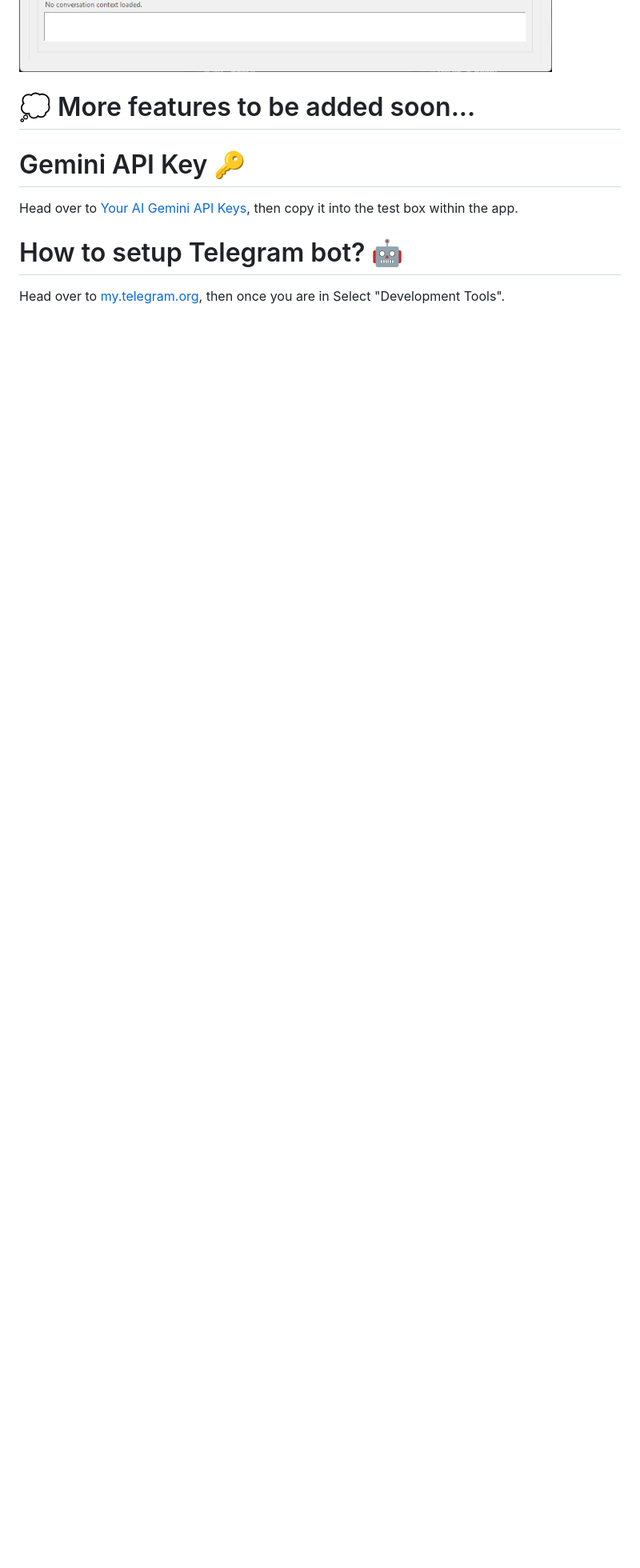
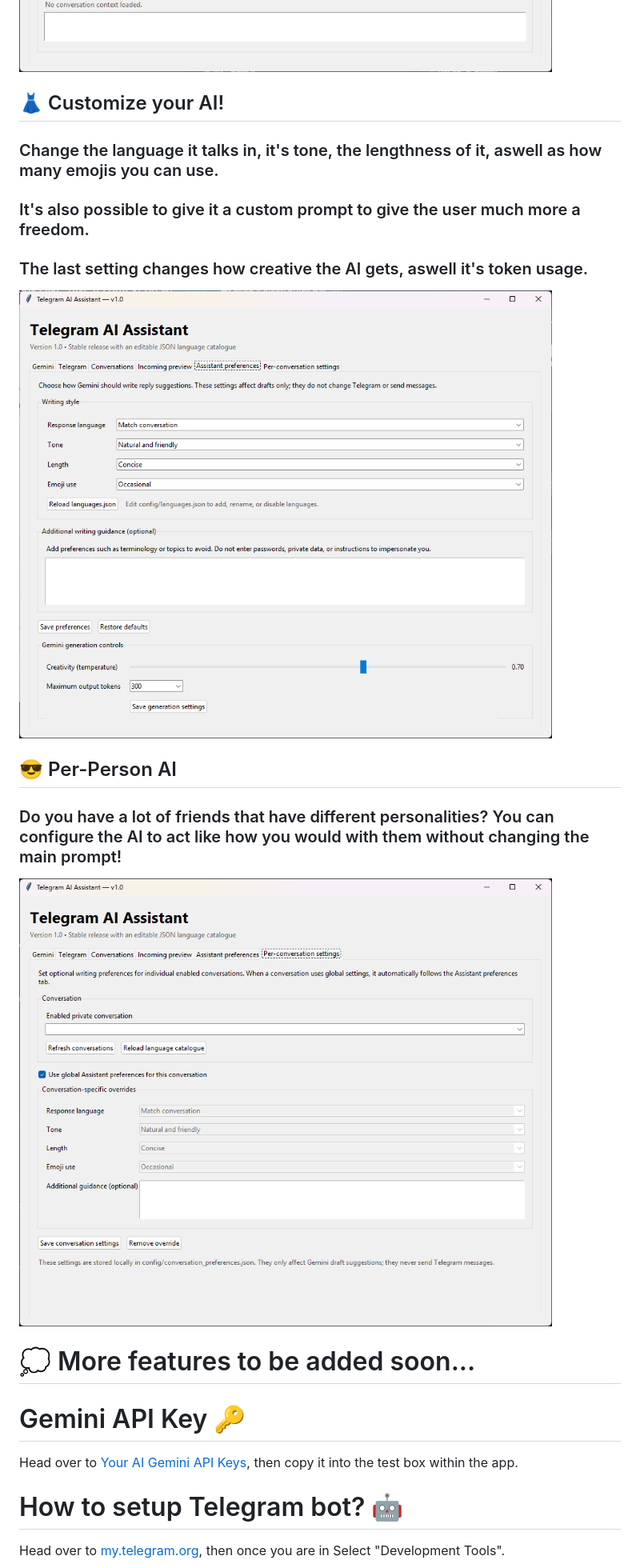
Before and after one commit to SZEBIKAGamer72/TelegramAIreplier, a Markdown page: README.md, the part around the change. Shown at 80% size. Rendered like a GitHub page; pictures changed too: assets/images/image-4.png (added), assets/images/image-5.png (added); blank space fills up the shorter version.

```diff
--- a/README.md
+++ b/README.md
@@ -57,6 +57,17 @@ Gather required files for the bot to work.
 
 ![Incoming Previews](assets/images/image-3.png)
 
+## 👗 Customize your AI!
+### Change the language it talks in, it's tone, the lengthness of it, aswell as how many emojis you can use.
+### It's also possible to give it a custom prompt to give the user much more a freedom.
+### The last setting changes how creative the AI gets, aswell it's token usage.
+![Make the AI feel like you!](assets/images/image-4.png)
+
+## 😎 Per-Person AI
+### Do you have a lot of friends that have different personalities? You can configure the AI to act like how you would with them without changing the main prompt!
+
+![Per-Person Conversation](assets/images/image-5.png)
+
 <!-- End of Feature List -->
 
 # 💭 More features to be added soon...
```
